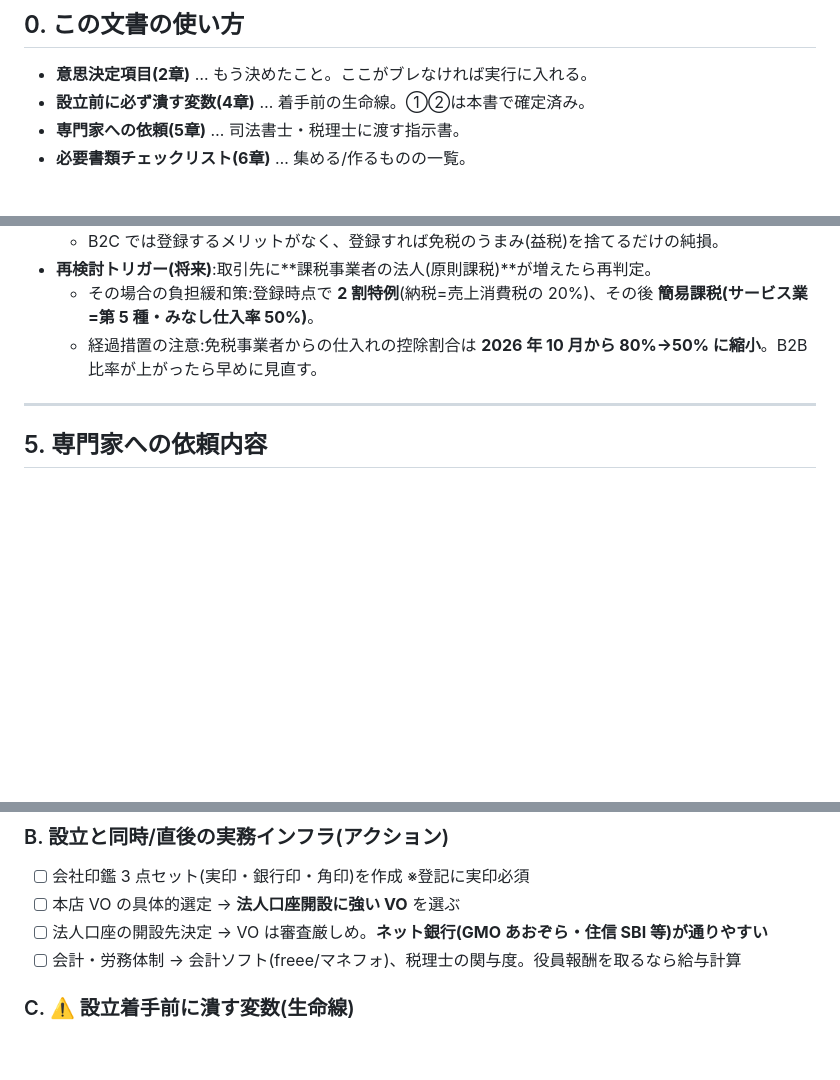
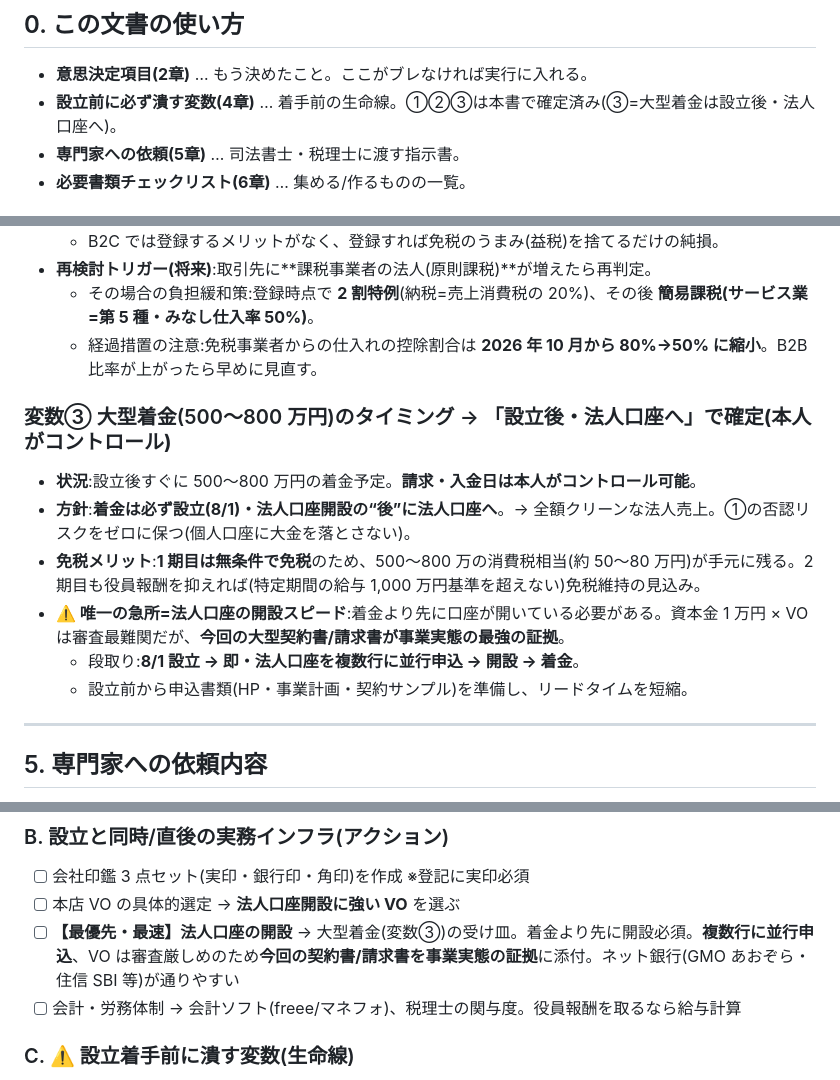
Before and after one commit to galaiworks/Virtus, a Markdown page: docs/incorporation-requirements.md, 3 parts joined by grey strips. GitHub-like rendering; blank space fills up the shorter version.

Commit message:
docs(incorporation): 変数③(大型着金のタイミング)を追加
- 500〜800万の着金は本人コントロール下 → 設立後・法人口座へで確定(①否認リスク回避)
- 1期目は無条件免税で消費税相当50〜80万が手元に残る点を明記
- 法人口座開設を最優先・最速のクリティカルパスに格上げ(契約書を実態証拠に並行申込)

Co-Authored-By: Claude Opus 4.8 (1M context) <noreply@anthropic.com>
Claude-Session: https://claude.ai/code/session_01PefooAWTXZCGf6iLWvXkFd

```diff
--- a/docs/incorporation-requirements.md
+++ b/docs/incorporation-requirements.md
@@ -9,7 +9,7 @@
 ## 0. この文書の使い方
 
 - **意思決定項目(2章)** … もう決めたこと。ここがブレなければ実行に入れる。
-- **設立前に必ず潰す変数(4章)** … 着手前の生命線。①②は本書で確定済み。
+- **設立前に必ず潰す変数(4章)** … 着手前の生命線。①②③は本書で確定済み(③=大型着金は設立後・法人口座へ)。
 - **専門家への依頼(5章)** … 司法書士・税理士に渡す指示書。
 - **必要書類チェックリスト(6章)** … 集める/作るものの一覧。
 
@@ -110,6 +110,15 @@
   - その場合の負担緩和策:登録時点で **2 割特例**(納税=売上消費税の 20%)、その後 **簡易課税(サービス業=第 5 種・みなし仕入率 50%)**。
   - 経過措置の注意:免税事業者からの仕入れの控除割合は **2026 年 10 月から 80%→50% に縮小**。B2B 比率が上がったら早めに見直す。
 
+### 変数③ 大型着金(500〜800 万円)のタイミング → **「設立後・法人口座へ」で確定(本人がコントロール)**
+
+- **状況**:設立後すぐに 500〜800 万円の着金予定。**請求・入金日は本人がコントロール可能**。
+- **方針**:**着金は必ず設立(8/1)・法人口座開設の“後”に法人口座へ**。→ 全額クリーンな法人売上。①の否認リスクをゼロに保つ(個人口座に大金を落とさない)。
+- **免税メリット**:**1 期目は無条件で免税**のため、500〜800 万の消費税相当(約 50〜80 万円)が手元に残る。2 期目も役員報酬を抑えれば(特定期間の給与 1,000 万円基準を超えない)免税維持の見込み。
+- **⚠️ 唯一の急所=法人口座の開設スピード**:着金より先に口座が開いている必要がある。資本金 1 万円 × VO は審査最難関だが、**今回の大型契約書/請求書が事業実態の最強の証拠**。
+  - 段取り:**8/1 設立 → 即・法人口座を複数行に並行申込 → 開設 → 着金**。
+  - 設立前から申込書類(HP・事業計画・契約サンプル)を準備し、リードタイムを短縮。
+
 ---
 
 ## 5. 専門家への依頼内容
@@ -190,7 +199,7 @@
 
 - [ ] 会社印鑑 3 点セット(実印・銀行印・角印)を作成 ※登記に実印必須
 - [ ] 本店 VO の具体的選定 → **法人口座開設に強い VO** を選ぶ
-- [ ] 法人口座の開設先決定 → VO は審査厳しめ。**ネット銀行(GMO あおぞら・住信 SBI 等)が通りやすい**
+- [ ] **【最優先・最速】法人口座の開設** → 大型着金(変数③)の受け皿。着金より先に開設必須。**複数行に並行申込**、VO は審査厳しめのため**今回の契約書/請求書を事業実態の証拠**に添付。ネット銀行(GMO あおぞら・住信 SBI 等)が通りやすい
 - [ ] 会計・労務体制 → 会計ソフト(freee/マネフォ)、税理士の関与度。役員報酬を取るなら給与計算
 
 ### C. ⚠️ 設立着手前に潰す変数(生命線)
```
